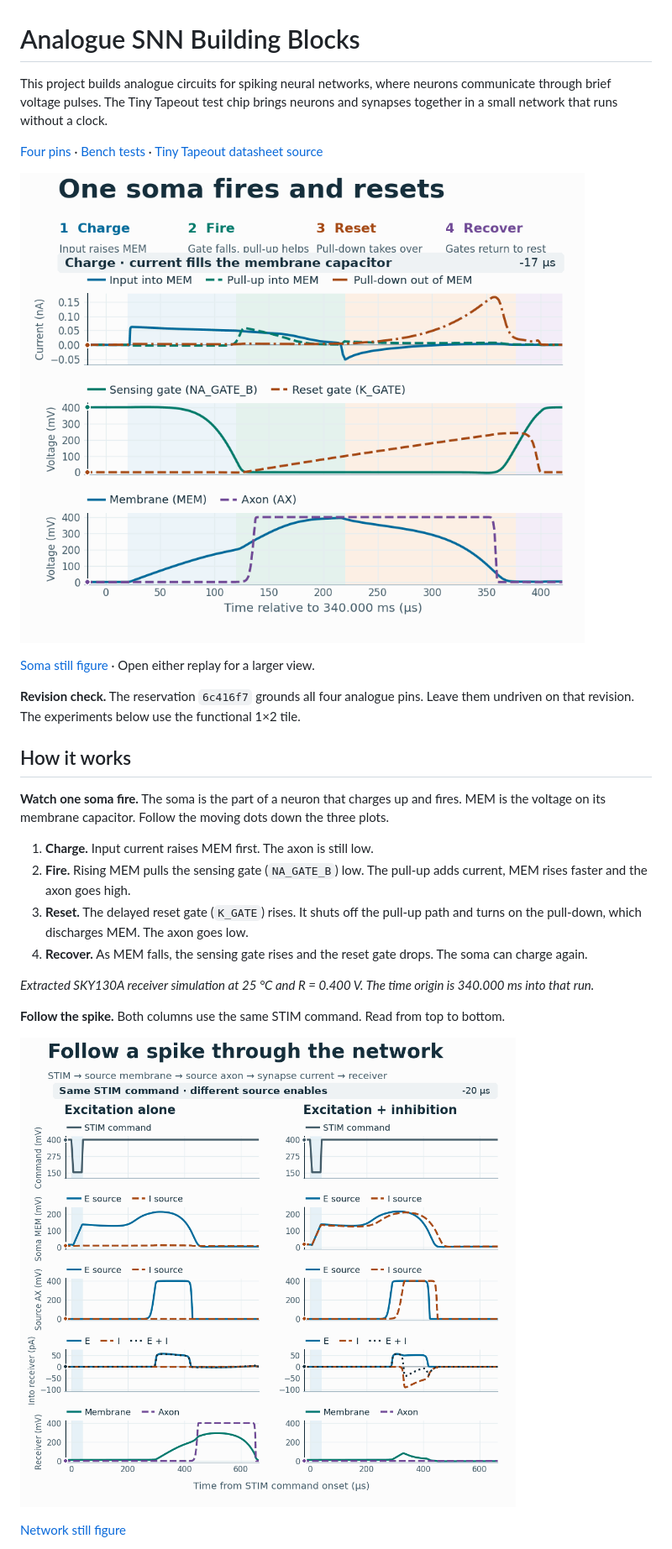
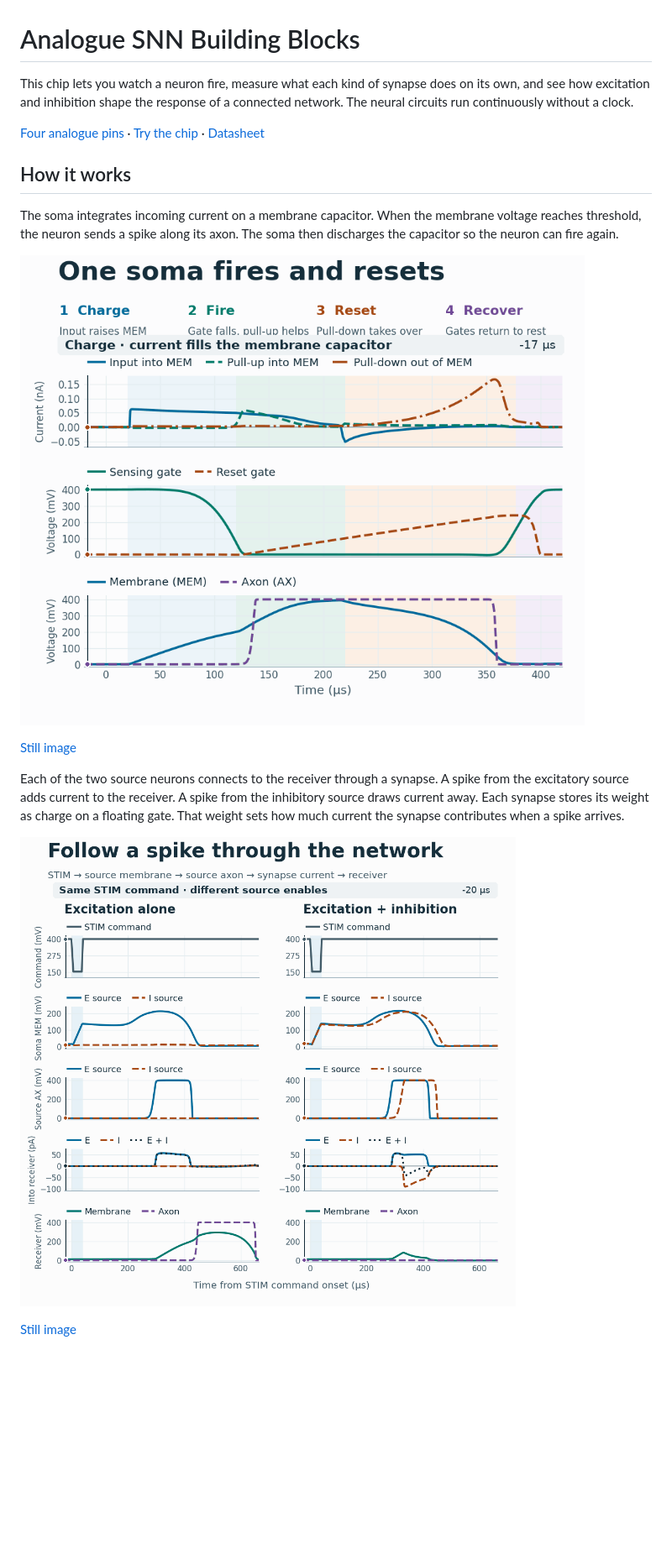
Before and after one commit to MylesBell/snn-ttsky26d, a Markdown page: README.md, the part around one of its changes. Shown at 84% size. GitHub-like rendering; pictures changed too: media/soma-firing.gif; blank space fills up the shorter version.

Commit message:
SKY-TT-012 Explain each chip experiment in the public guide

```diff
--- a/README.md
+++ b/README.md
@@ -1,33 +1,29 @@
 # Analogue SNN Building Blocks
 
-This project builds analogue circuits for spiking neural networks, where
-neurons communicate through brief voltage pulses. The Tiny Tapeout test chip
-brings neurons and synapses together in a small network that runs without a clock.
+This chip lets you watch a neuron fire, measure what each kind of synapse
+does on its own, and see how excitation and inhibition shape the response
+of a connected network. The neural circuits run continuously without a
+clock.
 
-[Four pins](#four-pins) · [Bench tests](#how-to-test) · [Tiny Tapeout datasheet source](docs/info.md)
-
-[![Soma replay. Input current lifts MEM, the sensing gate falls, pull-up current grows, and the axon rises. The delayed reset gate rises and pull-down current lowers MEM.](media/soma-firing.gif)](media/soma-firing.gif)
-
-[Soma still figure](docs/soma-firing.png) · Open either replay for a larger view.
-
-**Revision check.** The reservation `6c416f7` grounds all four analogue pins.
-Leave them undriven on that revision. The experiments below use the functional 1×2 tile.
+[Four analogue pins](#four-pins) · [Try the chip](#how-to-test) · [Datasheet](docs/info.md)
 
 ## How it works
 
-**Watch one soma fire.** The soma is the part of a neuron that charges up and fires.
-MEM is the voltage on its membrane capacitor. Follow the moving dots down the three plots.
+The soma integrates incoming current on a membrane capacitor. When the
+membrane voltage reaches threshold, the neuron sends a spike along its
+axon. The soma then discharges the capacitor so the neuron can fire again.
 
-1. **Charge.** Input current raises MEM first. The axon is still low.
-2. **Fire.** Rising MEM pulls the sensing gate (`NA_GATE_B`) low. The pull-up adds current, MEM rises faster and the axon goes high.
-3. **Reset.** The delayed reset gate (`K_GATE`) rises. It shuts off the pull-up path and turns on the pull-down, which discharges MEM. The axon goes low.
-4. **Recover.** As MEM falls, the sensing gate rises and the reset gate drops. The soma can charge again.
+[![A neuron charges, fires, resets and recovers.](media/soma-firing.gif)](media/soma-firing.gif)
 
-*Extracted SKY130A receiver simulation at 25 °C and R = 0.400 V. The time origin is 340.000 ms into that run.*
+[Still image](docs/soma-firing.png)
 
-**Follow the spike.** Both columns use the same STIM command. Read from top to bottom.
+Each of the two source neurons connects to the receiver through a synapse.
+A spike from the excitatory source adds current to the receiver. A spike
+from the inhibitory source draws current away. Each synapse stores its
+weight as charge on a floating gate. That weight sets how much current the
+synapse contributes when a spike arrives.
 
-[![Synchronized network replay. The same downward STIM pulse charges the enabled source somas. The E axon opens a positive synapse current. With both sources on, the I axon opens a negative current, the sum dips below zero and the receiver axon stays low.](media/follow-a-spike.gif)](media/follow-a-spike.gif)
+[![The same stimulus reaches the receiver with excitation alone and with excitation and inhibition together.](media/follow-a-spike.gif)](media/follow-a-spike.gif)
 
-[Network still figure](docs/follow-a-spike.png)
+[Still image](docs/follow-a-spike.png)
 
```
Also changed, not shown: other parts of README.md (+22 -23 lines), docs/info.md (+56 -25 lines), docs/soma-firing.png, 1 other file.
